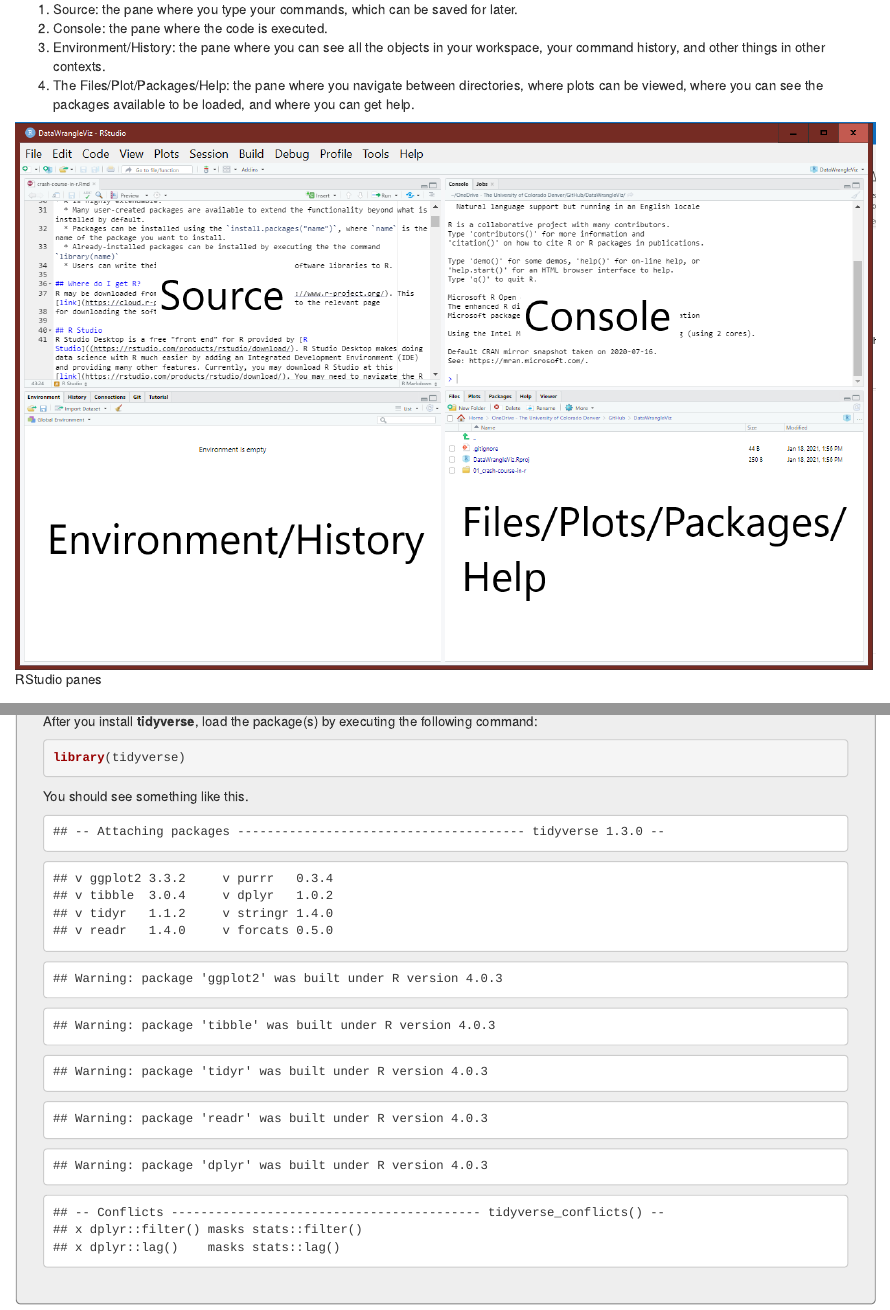
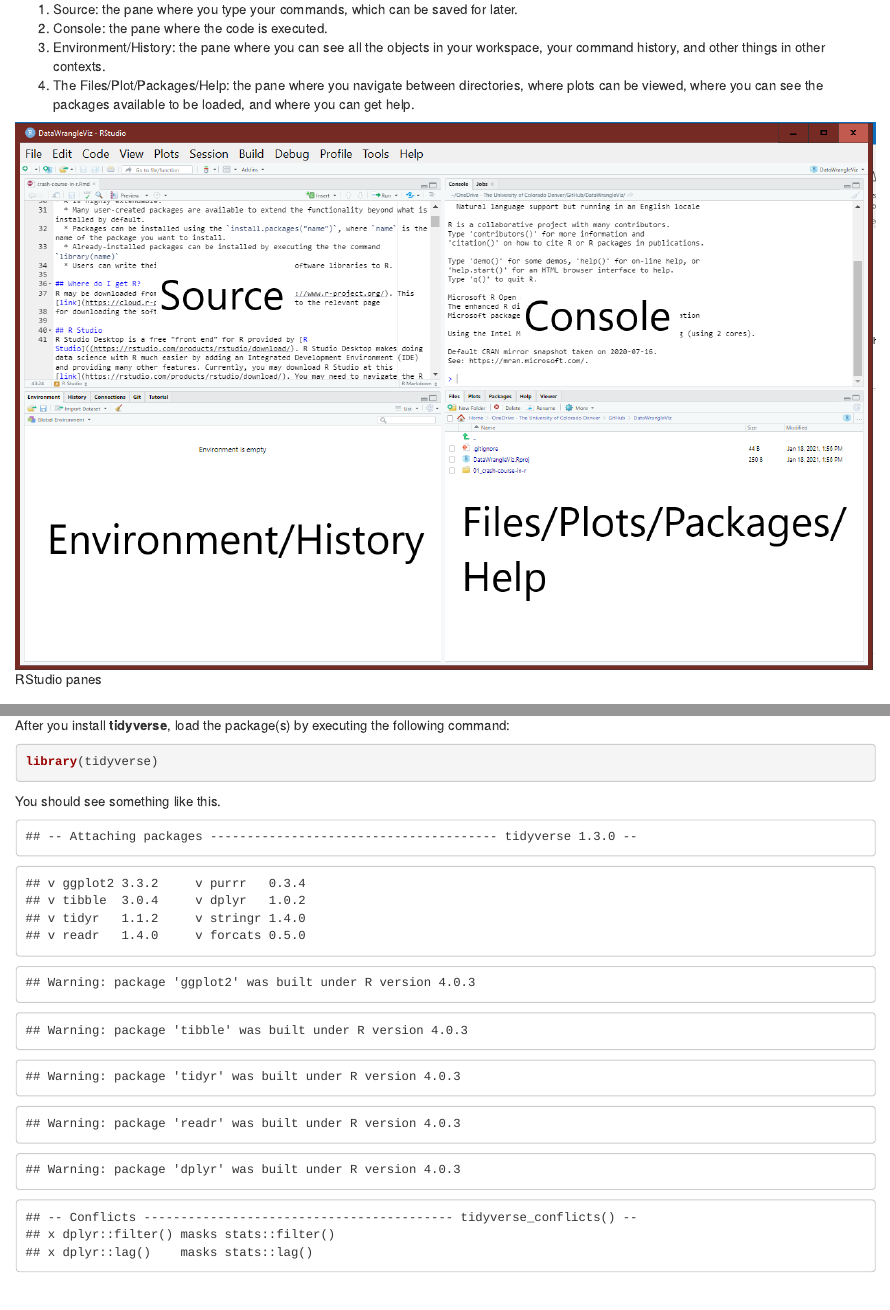
Before and after one commit to jfrench/DataWrangleViz, an R Markdown document (01_crash-course-in-r/crash-course-in-r.Rmd): the page in a window 1100 px wide, from 720 px down before the commit and from 750 px down after it, so that both start at the same text, and a second part further down, joined at a grey line. The pictures show the output file 01_crash-course-in-r/crash-course-in-r.html that the author committed with the source, opened offline.

Commit message:
Update html

```diff
--- a/01_crash-course-in-r/crash-course-in-r.Rmd
+++ b/01_crash-course-in-r/crash-course-in-r.Rmd
@@ -3,10 +3,10 @@
 author: "Joshua French"
 date: '2021-01-19'
 output:
+  html_document:
+    df_print: default
   md_document:
     variant: gfm
-  html_document:
-    df_print: default
   pdf_document: default
   html_notebook: default
 ---
```
Also changed, not shown: 01_crash-course-in-r/crash-course-in-r.html, 01_crash-course-in-r/crash-course-in-r.nb.html.
